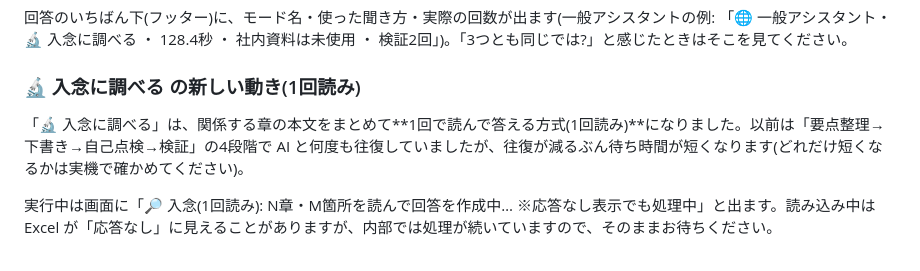
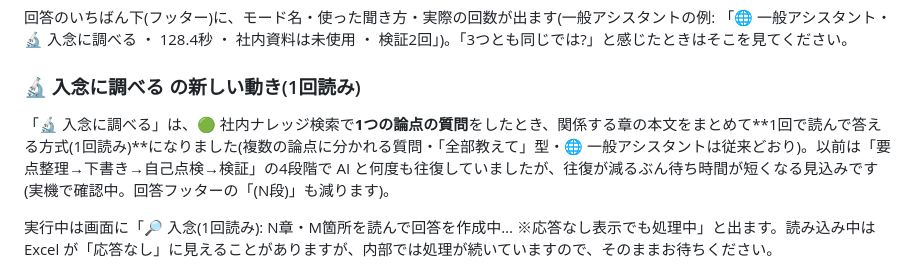
Before and after one commit to kojima1459/notebook, a Markdown page: docs/10_使い方ガイド.md, the part around the change. GitHub-like rendering.

```diff
--- a/docs/10_使い方ガイド.md
+++ b/docs/10_使い方ガイド.md
@@ -214,7 +214,7 @@ R19以降に取り込んだ資料はそのまま対象です(何もしなくて
 
 ### 🔬 入念に調べる の新しい動き(1回読み)
 
-「🔬 入念に調べる」は、関係する章の本文をまとめて**1回で読んで答える方式(1回読み)**になりました。以前は「要点整理→下書き→自己点検→検証」の4段階で AI と何度も往復していましたが、往復が減るぶん待ち時間が短くなります(どれだけ短くなるかは実機で確かめてください)。
+「🔬 入念に調べる」は、🟢 社内ナレッジ検索で**1つの論点の質問**をしたとき、関係する章の本文をまとめて**1回で読んで答える方式(1回読み)**になりました(複数の論点に分かれる質問・「全部教えて」型・🌐 一般アシスタントは従来どおり)。以前は「要点整理→下書き→自己点検→検証」の4段階で AI と何度も往復していましたが、往復が減るぶん待ち時間が短くなる見込みです(実機で確認中。回答フッターの「(N段)」も減ります)。
 
 実行中は画面に「🔎 入念(1回読み): N章・M箇所を読んで回答を作成中… ※応答なし表示でも処理中」と出ます。読み込み中は Excel が「応答なし」に見えることがありますが、内部では処理が続いていますので、そのままお待ちください。
 
```
Also changed, not shown: docs/dev/spec_20260906_R38_入念1回読み.md (+31 -2 lines).
